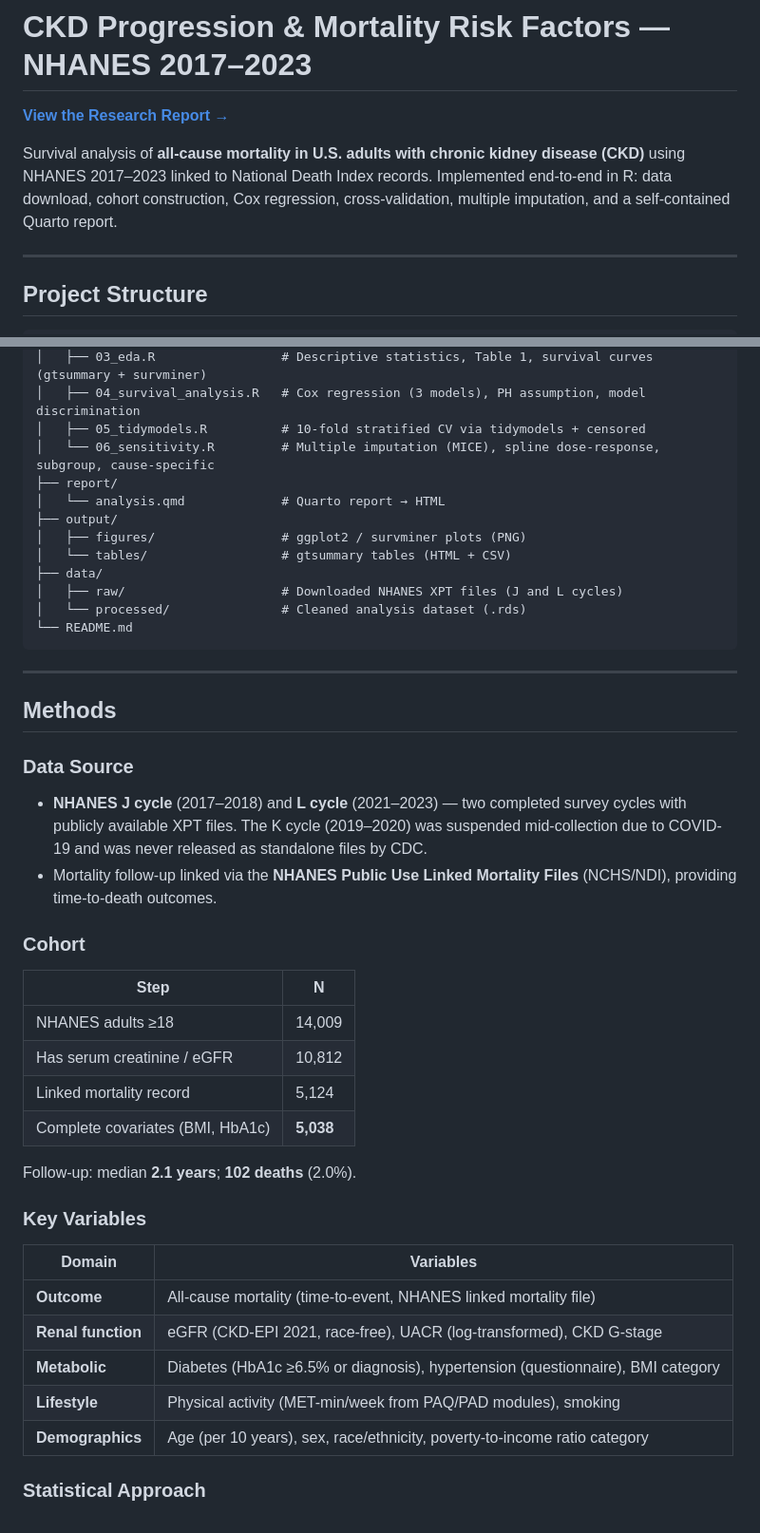
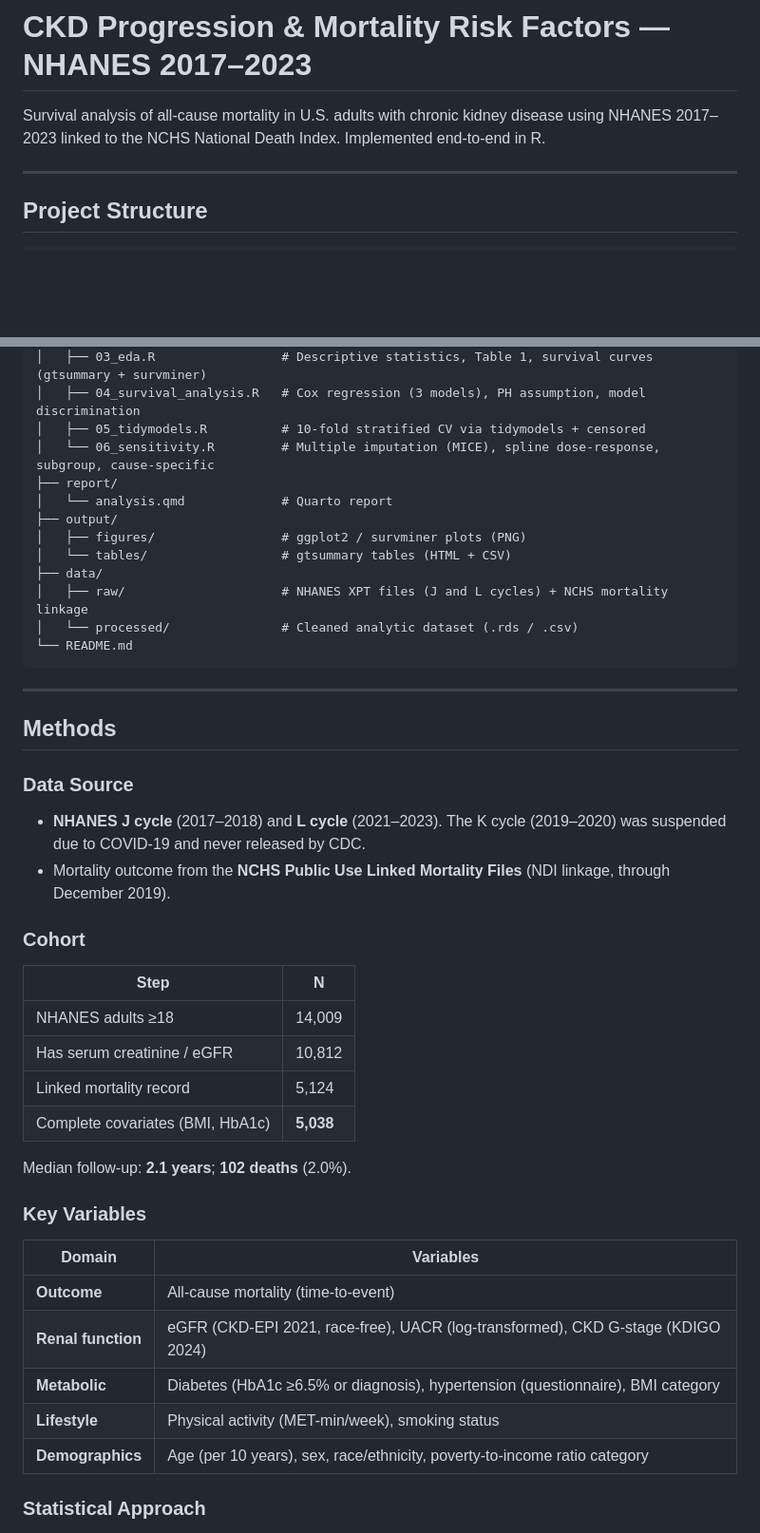
Before and after one commit to kevintan701/ckd-survival-analysis, a Markdown page: README.md, 2 parts joined by grey strips. Shown at 95% size. Rendered like a GitHub page; blank space fills up the shorter version.

Commit message:
Tighten README — remove GitHub Pages section, keep methods and results

````diff
--- a/README.md
+++ b/README.md
@@ -1,8 +1,6 @@
 # CKD Progression & Mortality Risk Factors — NHANES 2017–2023
 
-**[View the Research Report →](https://kevintan701.github.io/ckd-survival-analysis/)**
-
-Survival analysis of **all-cause mortality in U.S. adults with chronic kidney disease (CKD)** using NHANES 2017–2023 linked to National Death Index records. Implemented end-to-end in R: data download, cohort construction, Cox regression, cross-validation, multiple imputation, and a self-contained Quarto report.
+Survival analysis of all-cause mortality in U.S. adults with chronic kidney disease using NHANES 2017–2023 linked to the NCHS National Death Index. Implemented end-to-end in R.
 
 ---
 
@@ -18,13 +16,13 @@ ckd-survival-analysis/
 │   ├── 05_tidymodels.R          # 10-fold stratified CV via tidymodels + censored
 │   └── 06_sensitivity.R         # Multiple imputation (MICE), spline dose-response, subgroup, cause-specific
 ├── report/
-│   └── analysis.qmd             # Quarto report → HTML
+│   └── analysis.qmd             # Quarto report
 ├── output/
 │   ├── figures/                 # ggplot2 / survminer plots (PNG)
 │   └── tables/                  # gtsummary tables (HTML + CSV)
 ├── data/
-│   ├── raw/                     # Downloaded NHANES XPT files (J and L cycles)
-│   └── processed/               # Cleaned analysis dataset (.rds)
+│   ├── raw/                     # NHANES XPT files (J and L cycles) + NCHS mortality linkage
+│   └── processed/               # Cleaned analytic dataset (.rds / .csv)
 └── README.md
 ```
 
@@ -34,8 +32,8 @@ ckd-survival-analysis/
 
 ### Data Source
 
-- **NHANES J cycle** (2017–2018) and **L cycle** (2021–2023) — two completed survey cycles with publicly available XPT files. The K cycle (2019–2020) was suspended mid-collection due to COVID-19 and was never released as standalone files by CDC.
-- Mortality follow-up linked via the **NHANES Public Use Linked Mortality Files** (NCHS/NDI), providing time-to-death outcomes.
+- **NHANES J cycle** (2017–2018) and **L cycle** (2021–2023). The K cycle (2019–2020) was suspended due to COVID-19 and never released by CDC.
+- Mortality outcome from the **NCHS Public Use Linked Mortality Files** (NDI linkage, through December 2019).
 
 ### Cohort
 
@@ -46,16 +44,16 @@ ckd-survival-analysis/
 | Linked mortality record | 5,124 |
 | Complete covariates (BMI, HbA1c) | **5,038** |
 
-Follow-up: median **2.1 years**; **102 deaths** (2.0%).
+Median follow-up: **2.1 years**; **102 deaths** (2.0%).
 
 ### Key Variables
 
 | Domain | Variables |
 |---|---|
-| **Outcome** | All-cause mortality (time-to-event, NHANES linked mortality file) |
-| **Renal function** | eGFR (CKD-EPI 2021, race-free), UACR (log-transformed), CKD G-stage |
+| **Outcome** | All-cause mortality (time-to-event) |
+| **Renal function** | eGFR (CKD-EPI 2021, race-free), UACR (log-transformed), CKD G-stage (KDIGO 2024) |
 | **Metabolic** | Diabetes (HbA1c ≥6.5% or diagnosis), hypertension (questionnaire), BMI category |
-| **Lifestyle** | Physical activity (MET-min/week from PAQ/PAD modules), smoking |
+| **Lifestyle** | Physical activity (MET-min/week), smoking status |
 | **Demographics** | Age (per 10 years), sex, race/ethnicity, poverty-to-income ratio category |
 
 ### Statistical Approach
````
Also changed, not shown: other parts of README.md (+12 -27 lines).
